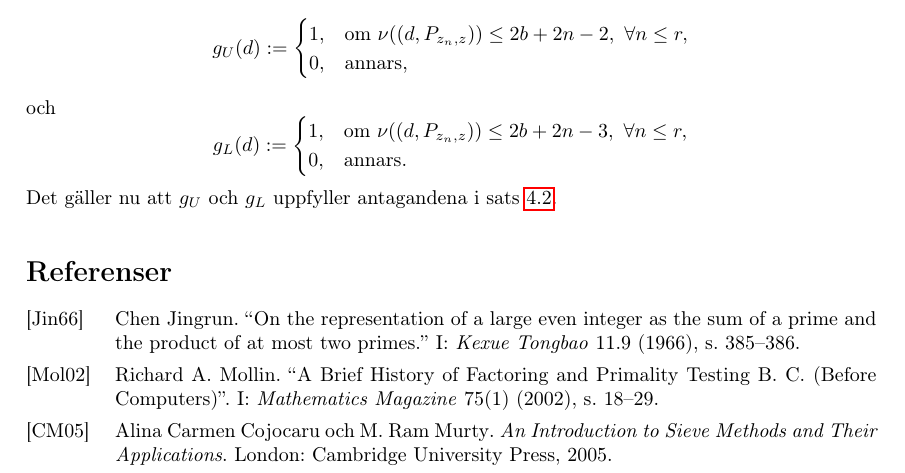
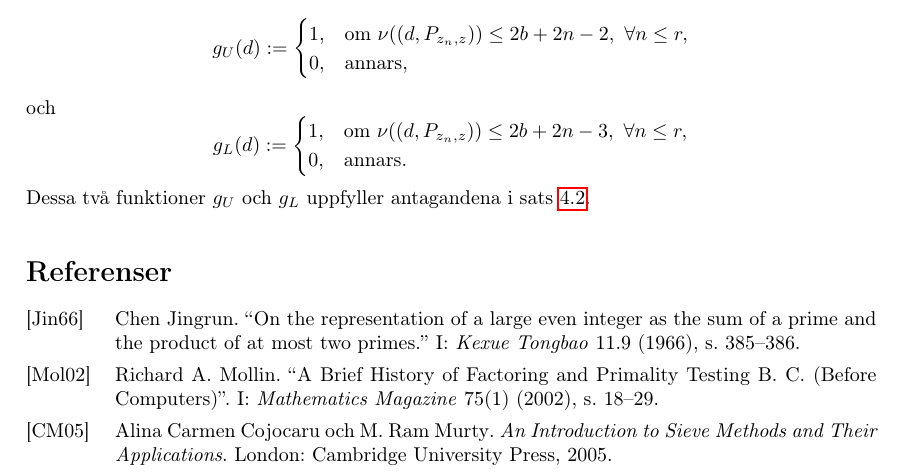
Before and after one commit to ElComadore/Matematiska-S-ll, a LaTeX paper (main.tex, which reads nils/brun.tex): part of page 13 of 13, cut so that both start at the same text. Compiled offline with pdfLaTeX.

Commit message:
Small edit in brun

```diff
--- a/nils/brun.tex
+++ b/nils/brun.tex
@@ -56,4 +56,4 @@ och
         0, & \text{annars.}
     \end{cases}
 \end{equation*}
-Det gäller nu att $g_U$ och $g_L$ uppfyller antagandena i sats \ref{brun_t2}.
+Dessa två funktioner $g_U$ och $g_L$ uppfyller antagandena i sats \ref{brun_t2}.
```
